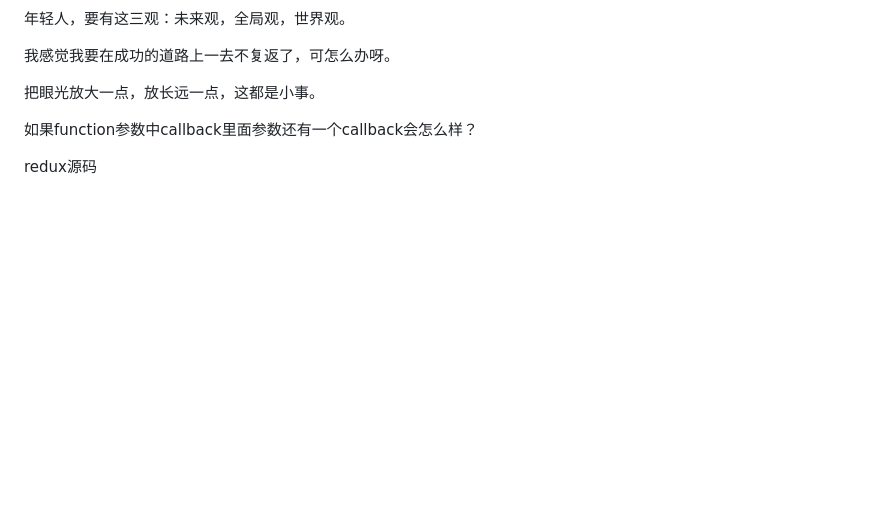
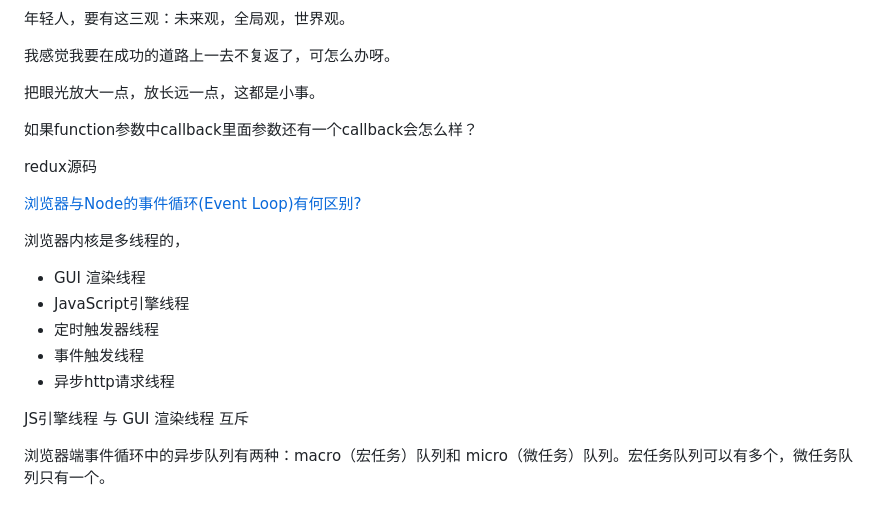
Before and after one commit to acmu/work-doc, a Markdown page: moods/things.md, the part around the change. GitHub-like rendering; blank space fills up the shorter version.

```diff
--- a/moods/things.md
+++ b/moods/things.md
@@ -46,3 +46,18 @@ rudimentary a 基本的
 
 
 redux源码
+
+[浏览器与Node的事件循环(Event Loop)有何区别?](https://juejin.im/post/5c337ae06fb9a049bc4cd218)
+
+浏览器内核是多线程的，
+
+- GUI 渲染线程
+- JavaScript引擎线程
+- 定时触发器线程
+- 事件触发线程
+- 异步http请求线程
+
+
+JS引擎线程 与 GUI 渲染线程 互斥
+
+浏览器端事件循环中的异步队列有两种：macro（宏任务）队列和 micro（微任务）队列。宏任务队列可以有多个，微任务队列只有一个。
```
Also changed, not shown: http图解/index.md (+31 -8 lines), http图解/img/8.png (added), http图解/img/9.png (added).
